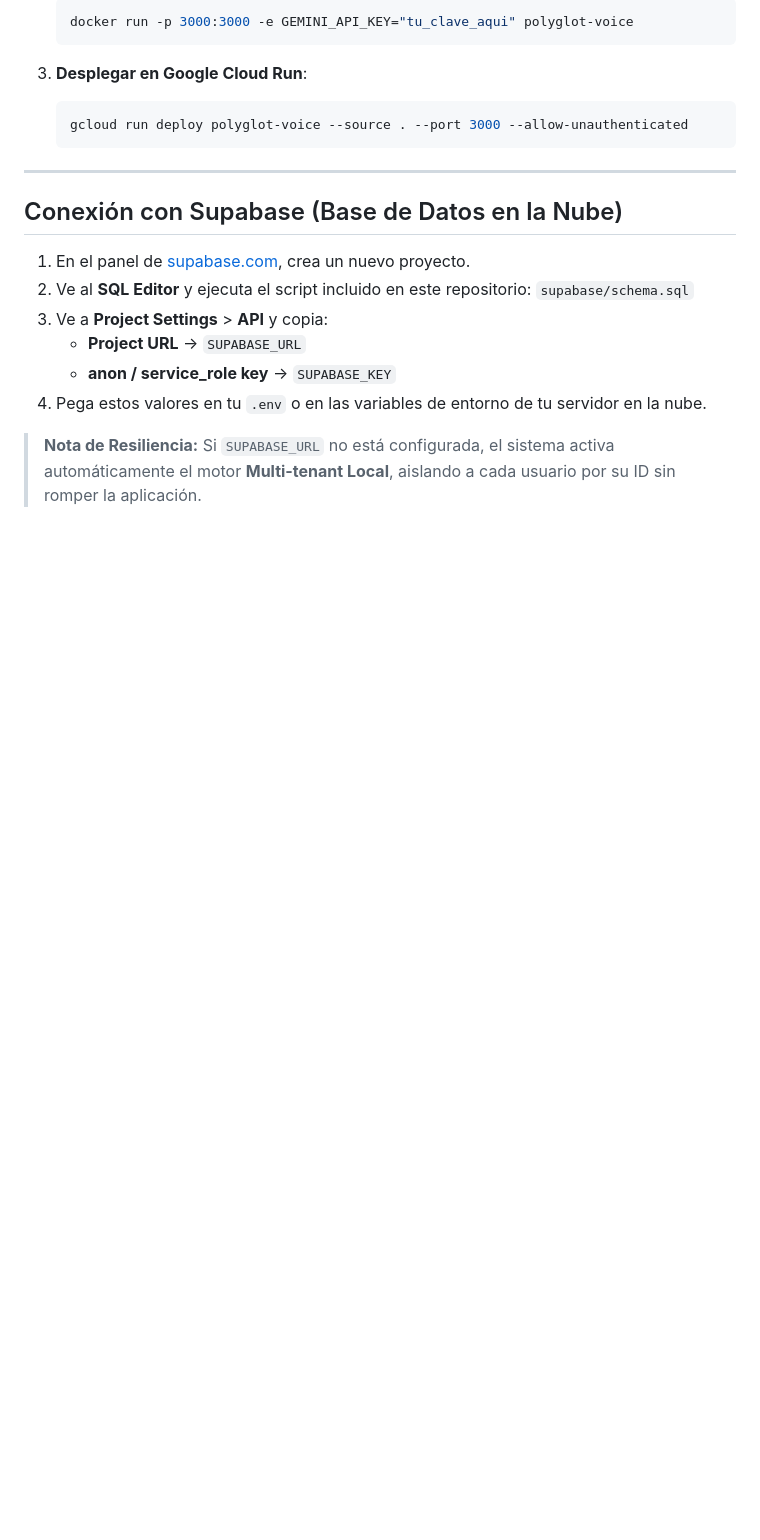
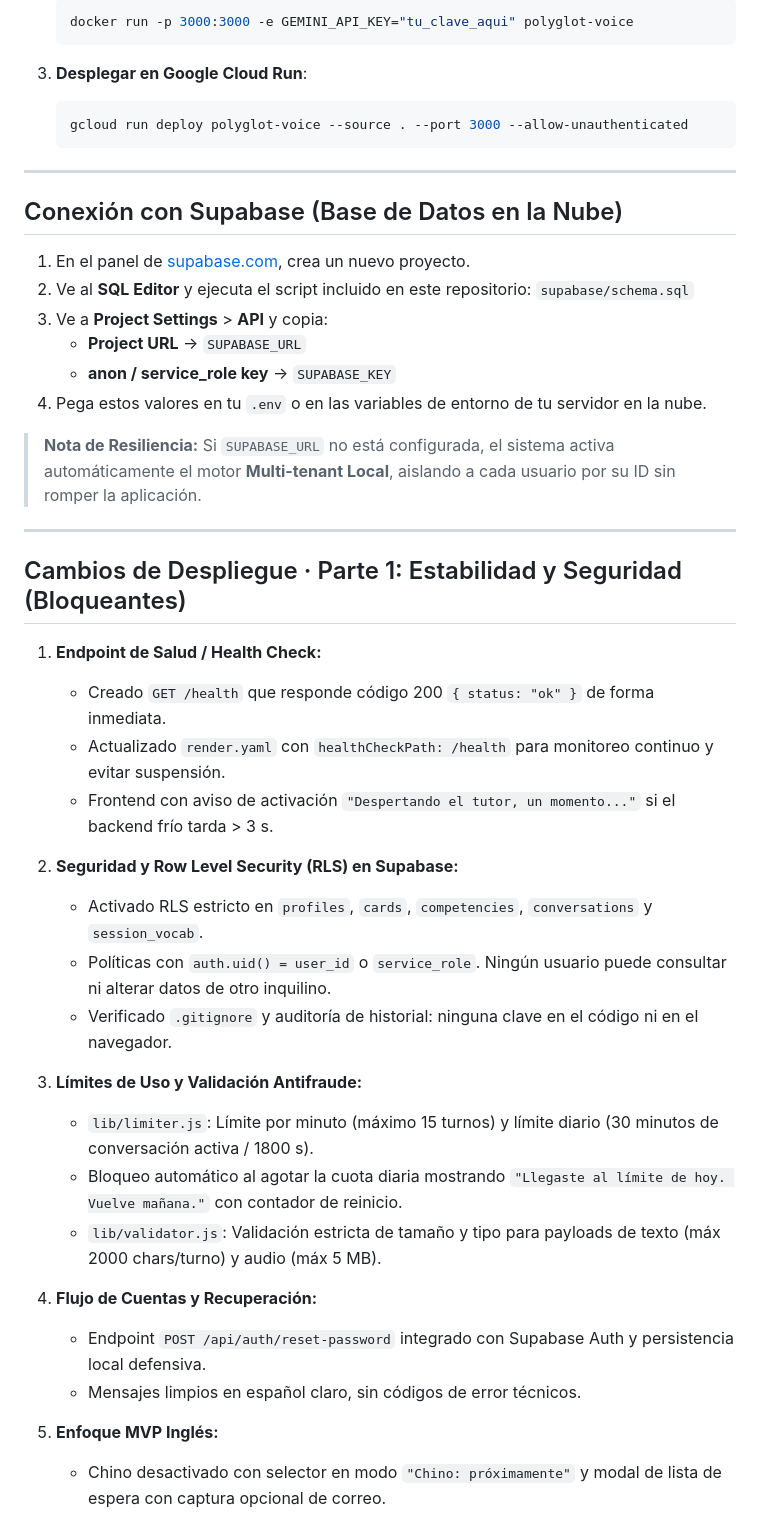
Before and after one commit to Moicogut/PolyGloty_OS, a Markdown page: DEPLOYMENT.md, the part around the change. Rendered like a GitHub page; blank space fills up the shorter version.

Commit message:
docs: registrar cambios de despliegue de Parte 1 en DEPLOYMENT.md

```diff
--- a/DEPLOYMENT.md
+++ b/DEPLOYMENT.md
@@ -79,3 +79,29 @@ Render permite alojar aplicaciones Node.js con HTTPS gratis (ideal para Web Spee
 4. Pega estos valores en tu `.env` o en las variables de entorno de tu servidor en la nube.
 
 > **Nota de Resiliencia:** Si `SUPABASE_URL` no está configurada, el sistema activa automáticamente el motor **Multi-tenant Local**, aislando a cada usuario por su ID sin romper la aplicación.
+
+---
+
+## Cambios de Despliegue · Parte 1: Estabilidad y Seguridad (Bloqueantes)
+
+1. **Endpoint de Salud / Health Check:**
+   - Creado `GET /health` que responde código 200 `{ status: "ok" }` de forma inmediata.
+   - Actualizado `render.yaml` con `healthCheckPath: /health` para monitoreo continuo y evitar suspensión.
+   - Frontend con aviso de activación `"Despertando el tutor, un momento..."` si el backend frío tarda > 3 s.
+
+2. **Seguridad y Row Level Security (RLS) en Supabase:**
+   - Activado RLS estricto en `profiles`, `cards`, `competencies`, `conversations` y `session_vocab`.
+   - Políticas con `auth.uid() = user_id` o `service_role`. Ningún usuario puede consultar ni alterar datos de otro inquilino.
+   - Verificado `.gitignore` y auditoría de historial: ninguna clave en el código ni en el navegador.
+
+3. **Límites de Uso y Validación Antifraude:**
+   - `lib/limiter.js`: Límite por minuto (máximo 15 turnos) y límite diario (30 minutos de conversación activa / 1800 s).
+   - Bloqueo automático al agotar la cuota diaria mostrando `"Llegaste al límite de hoy. Vuelve mañana."` con contador de reinicio.
+   - `lib/validator.js`: Validación estricta de tamaño y tipo para payloads de texto (máx 2000 chars/turno) y audio (máx 5 MB).
+
+4. **Flujo de Cuentas y Recuperación:**
+   - Endpoint `POST /api/auth/reset-password` integrado con Supabase Auth y persistencia local defensiva.
+   - Mensajes limpios en español claro, sin códigos de error técnicos.
+
+5. **Enfoque MVP Inglés:**
+   - Chino desactivado con selector en modo `"Chino: próximamente"` y modal de lista de espera con captura opcional de correo.
```
